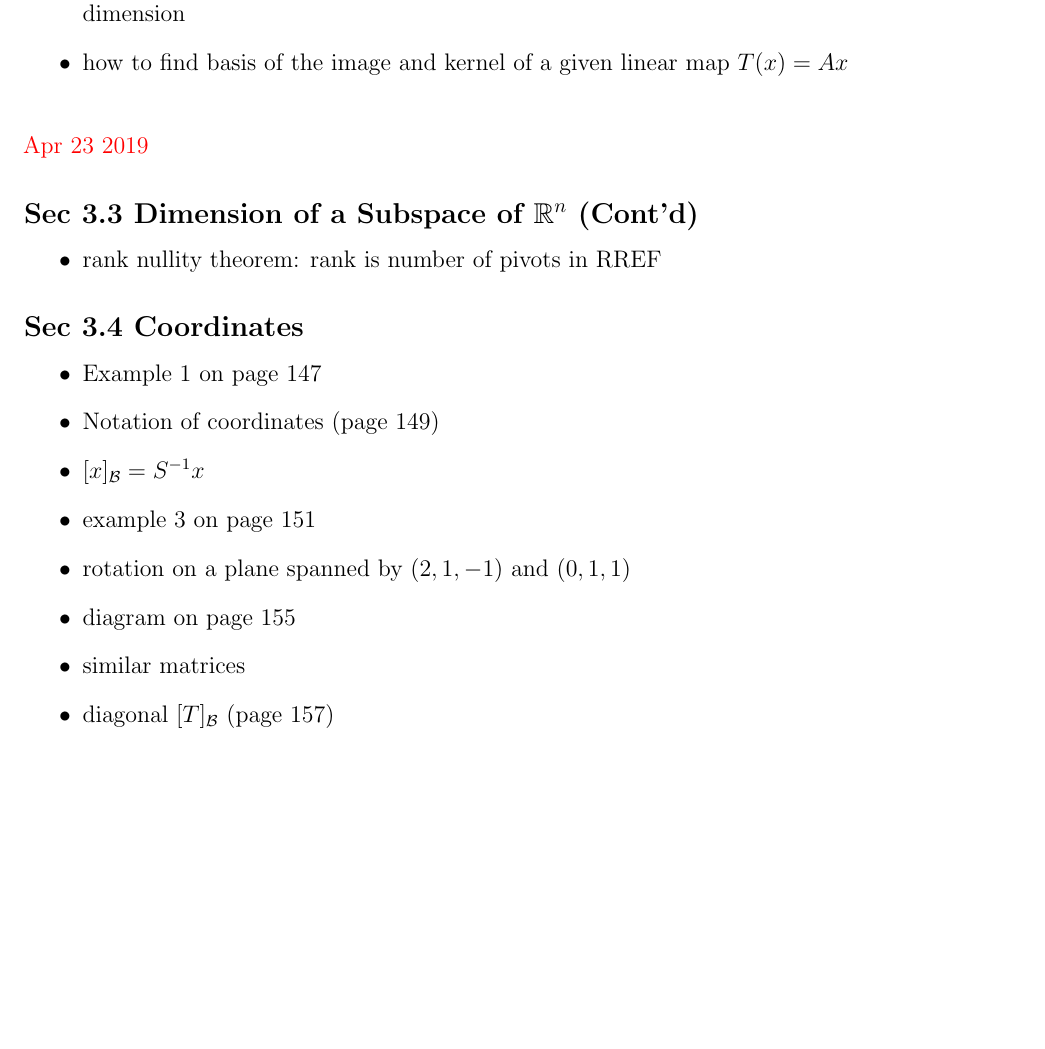
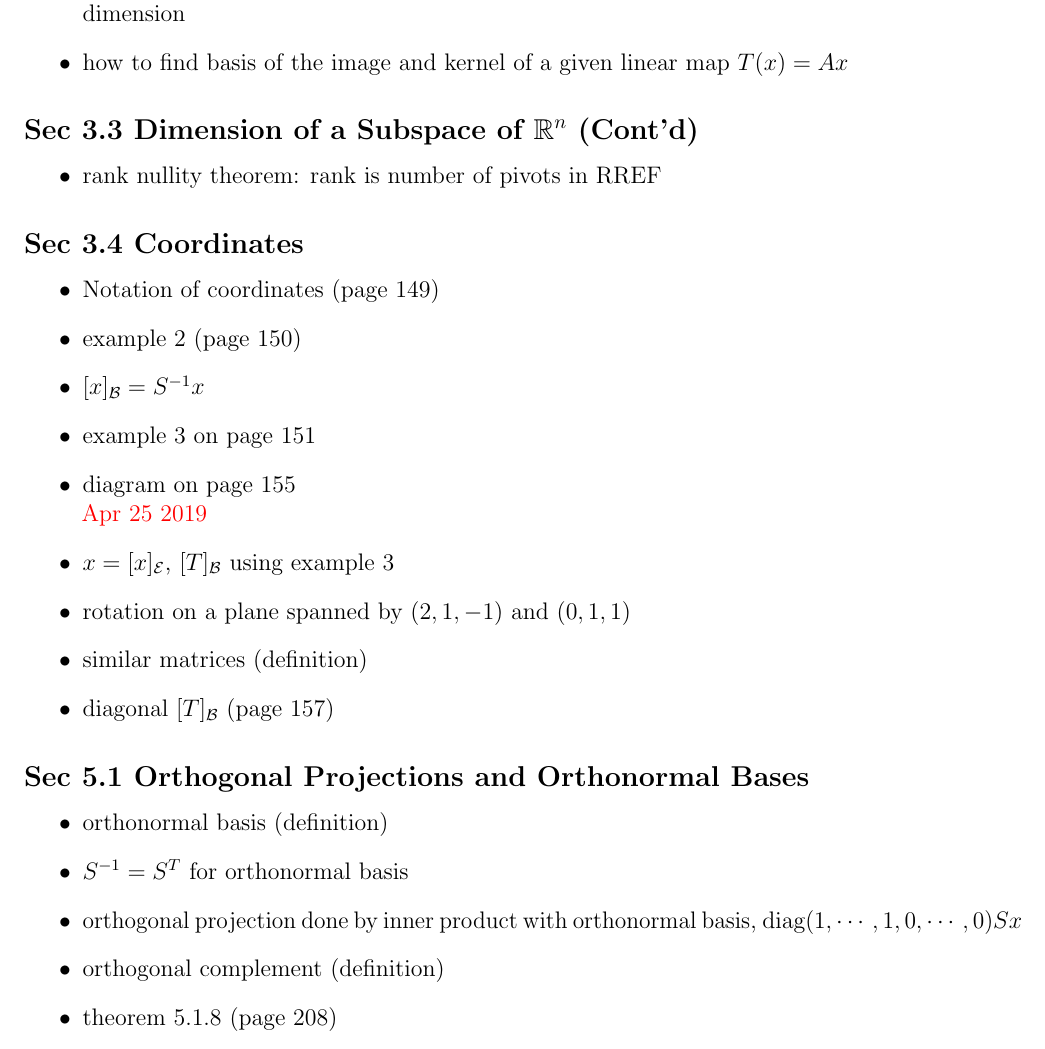
Before and after one commit to evastgh/ps, a LaTeX document (Math33A_Linear_Algebra_Teaching/lesson_plans.tex): part of page 5 of 5, cut so that both start at the same text, the shorter picture padded with empty space. Compiled offline with pdfLaTeX.

Commit message:
modify lesson plans

```diff
--- a/Math33A_Linear_Algebra_Teaching/lesson_plans.tex
+++ b/Math33A_Linear_Algebra_Teaching/lesson_plans.tex
@@ -371,7 +371,6 @@ Matrices from \eqref{sample3x3} and \eqref{sample3x3nunique} have rank 3 and 2.
     \item how to find basis of the image and kernel of a given linear map $T(x) = Ax$
 \end{itemize}
 
-\red{\\Apr 23 2019}
 
 \subsection*{Sec 3.3 Dimension of a Subspace of $\R^n$ (Cont'd)}
 \begin{itemize}
@@ -380,14 +379,25 @@ Matrices from \eqref{sample3x3} and \eqref{sample3x3nunique} have rank 3 and 2.
 
 \subsection*{Sec 3.4 Coordinates}
 \begin{itemize}
-    \item Example 1 on page 147
     \item Notation of coordinates (page 149)
+    \item example 2 (page 150)
     \item $[x]_{\mathcal B} = S^{-1}x$
     \item example 3 on page 151
+    \item diagram on page 155
+\red{\\Apr 25 2019}
+    \item $x = [x]_{\mathcal E}$, $[T]_{\mathcal B}$ using example 3
     \item rotation on a plane spanned by $(2, 1, -1)$ and $(0, 1, 1)$
-    \item diagram on page 155
-    \item similar matrices
+    \item similar matrices (definition)
     \item diagonal $[T]_{\mathcal B}$ (page 157)
+\end{itemize}
+
+\subsection*{Sec 5.1 Orthogonal Projections and Orthonormal Bases}
+\begin{itemize}
+    \item orthonormal basis (definition)
+    \item $S^{-1} = S^T$ for orthonormal basis
+    \item orthogonal projection done by inner product with orthonormal basis, $\mbox{diag}(1, \cdots, 1, 0, \cdots, 0)Sx$
+    \item orthogonal complement (definition)
+    \item theorem 5.1.8 (page 208)
 \end{itemize}
 
 
```
Also changed, not shown: Math33A_Linear_Algebra_Teaching/lesson_plans.pdf, Math33A_Linear_Algebra_Teaching/lesson_plans.tex (1 more changed lines).
